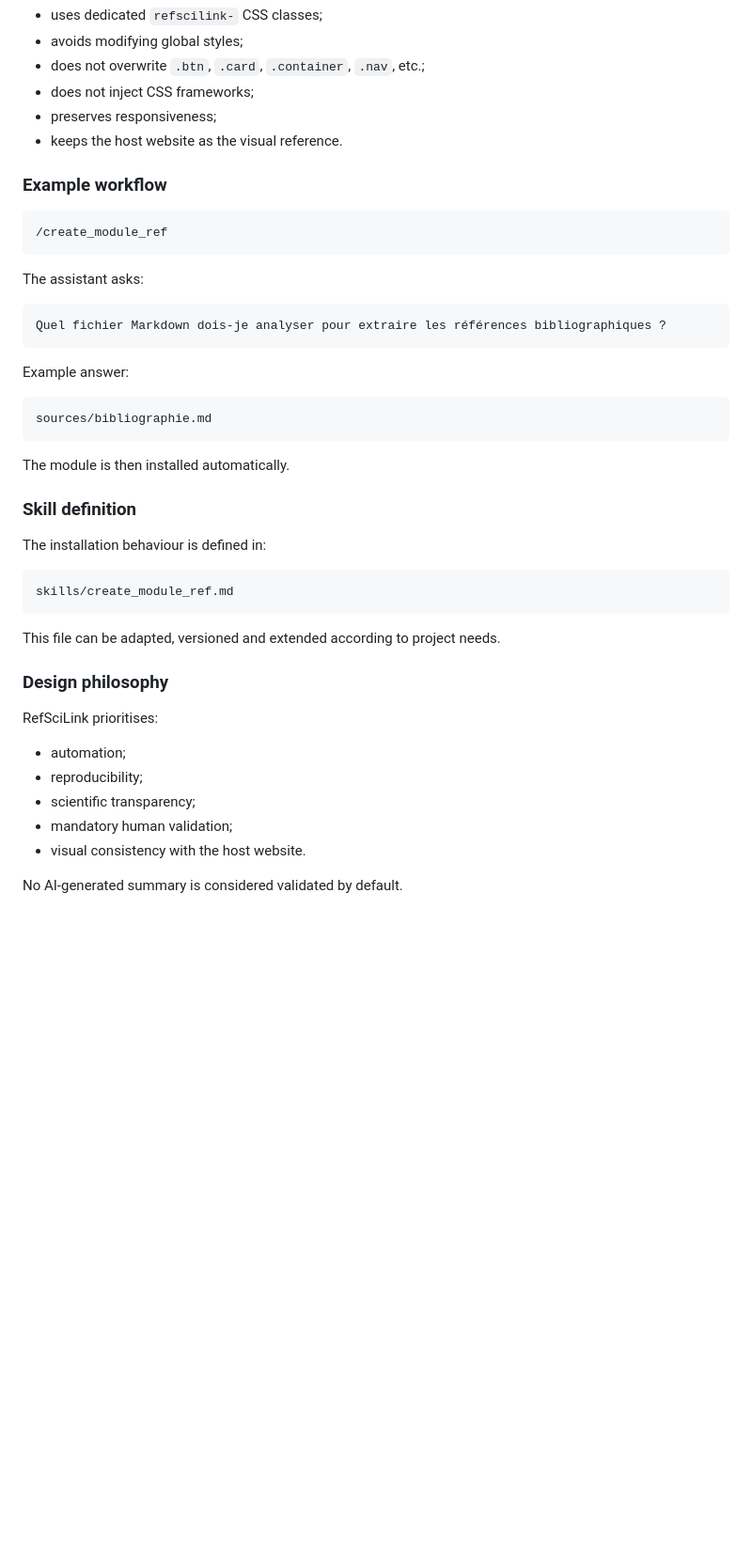
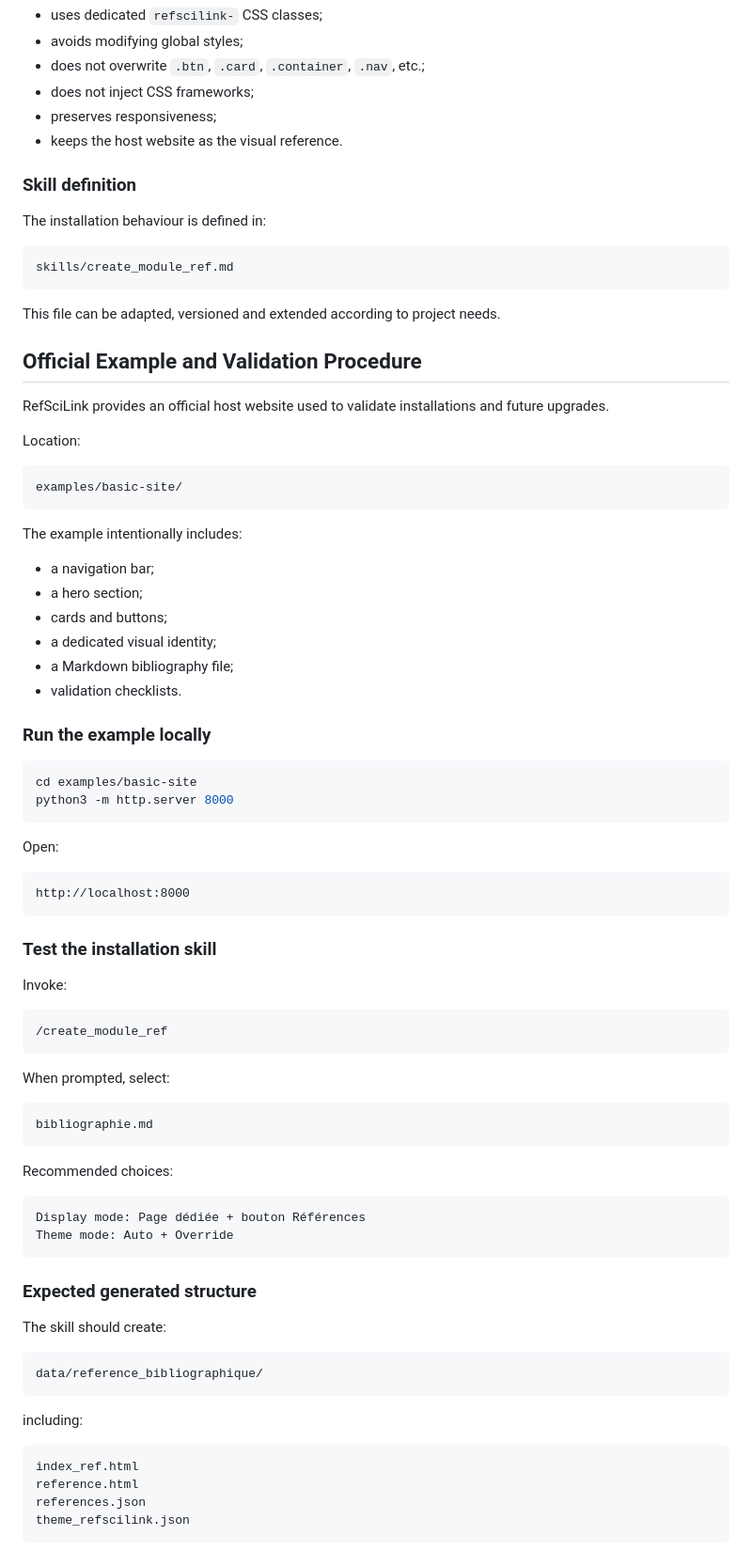
Before and after one commit to patrick-mun/refscilink-skill, a Markdown page: README.md, the part around one of its changes. Shown at 94% size. GitHub-like rendering; blank space fills up the shorter version.

Commit message:
Add official example and testing procedure section

````diff
--- a/README.md
+++ b/README.md
@@ -117,26 +105,6 @@ The generated module:
 - preserves responsiveness;
 - keeps the host website as the visual reference.
 
-### Example workflow
-
-```text
-/create_module_ref
-```
-
-The assistant asks:
-
-```text
-Quel fichier Markdown dois-je analyser pour extraire les références bibliographiques ?
-```
-
-Example answer:
-
-```text
-sources/bibliographie.md
-```
-
-The module is then installed automatically.
-
 ### Skill definition
 
 The installation behaviour is defined in:
@@ -147,14 +115,73 @@ skills/create_module_ref.md
 
 This file can be adapted, versioned and extended according to project needs.
 
-### Design philosophy
+## Official Example and Validation Procedure
 
-RefSciLink prioritises:
+RefSciLink provides an official host website used to validate installations and future upgrades.
 
-- automation;
-- reproducibility;
-- scientific transparency;
-- mandatory human validation;
-- visual consistency with the host website.
+Location:
 
-No AI-generated summary is considered validated by default.
+```txt
+examples/basic-site/
+```
+
+The example intentionally includes:
+
+- a navigation bar;
+- a hero section;
+- cards and buttons;
+- a dedicated visual identity;
+- a Markdown bibliography file;
+- validation checklists.
+
+### Run the example locally
+
+```bash
+cd examples/basic-site
+python3 -m http.server 8000
+```
+
+Open:
+
+```txt
+http://localhost:8000
+```
+
+### Test the installation skill
+
+Invoke:
+
+```text
+/create_module_ref
+```
+
+When prompted, select:
+
+```text
+bibliographie.md
+```
+
+Recommended choices:
+
+```text
+Display mode: Page dédiée + bouton Références
+Theme mode: Auto + Override
+```
+
+### Expected generated structure
+
+The skill should create:
+
+```txt
+data/reference_bibliographique/
+```
+
+including:
+
+```txt
+index_ref.html
+reference.html
+references.json
+theme_refscilink.json
+```
+
````
Also changed, not shown: other parts of README.md (+44 -91 lines).
